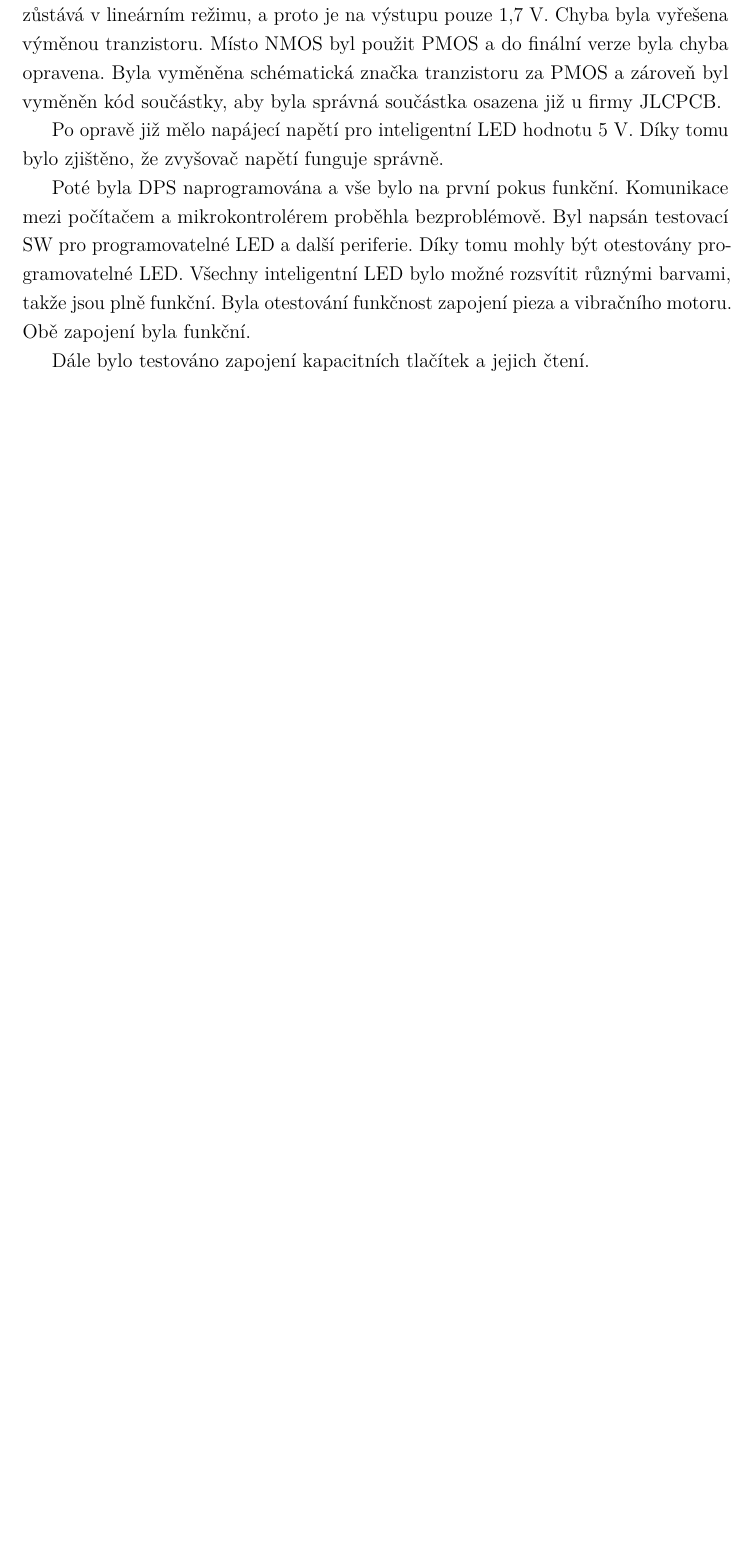
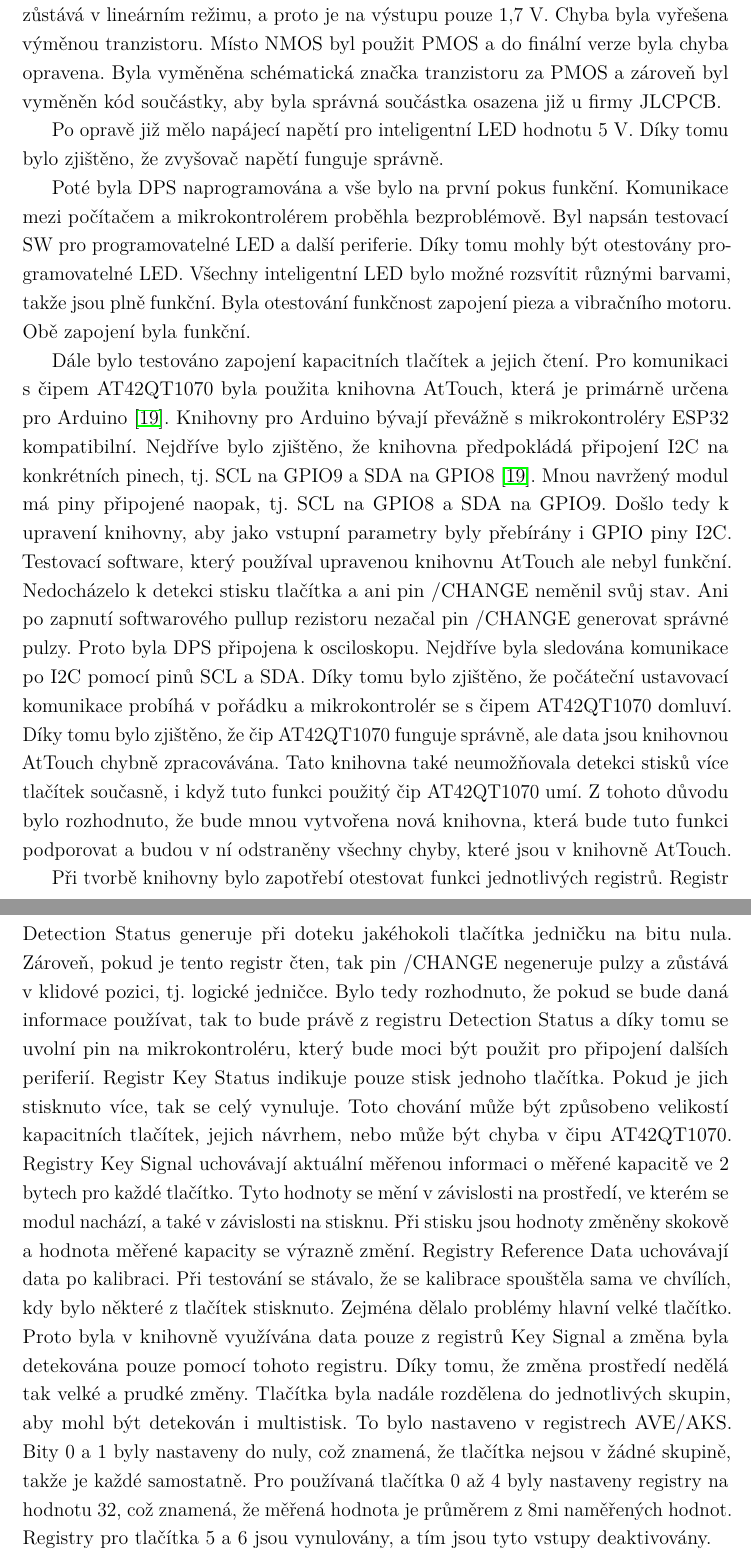
Before and after one commit to renata7zemanova/Semafor, a LaTeX thesis (text/sablona-prace.tex, which reads text/text/vysledky.tex): part of page 39 of 52 before the commit and two parts of pages 39 and 40 of 54 after it, the two joined at a grey line, cut so that both start at the same text, the shorter picture padded with empty space. Compiled offline with pdfLaTeX.

Commit message:
text about testing capacitive buttons and chip AT42QT1070

```diff
--- a/text/text/vysledky.tex
+++ b/text/text/vysledky.tex
@@ -486,11 +486,31 @@ Poté byla DPS naprogramována a vše bylo na první pokus funkční. Komunikace
 a další periferie. Díky tomu mohly být otestovány programovatelné LED. Všechny inteligentní LED bylo možné rozsvítit různými barvami, takže jsou plně funkční. Byla otestování funkčnost
 zapojení pieza a vibračního motoru. Obě zapojení byla funkční.
 
-Dále bylo testováno zapojení kapacitních tlačítek a jejich čtení.
-%nefunguje čtení tlačítek
-%výpis pro debug
-%použití pinů pro LoRa, která prozatím nebyla testována
+Dále bylo testováno zapojení kapacitních tlačítek a jejich čtení. Pro komunikaci s čipem AT42QT1070 byla použita knihovna AtTouch, která je primárně určena pro Arduino \cite{AtTouch}.
+Knihovny pro Arduino bývají převážně s mikrokontroléry ESP32 kompatibilní. Nejdříve bylo zjištěno, že knihovna předpokládá připojení I2C na konkrétních pinech, tj. SCL na GPIO9 a SDA
+na GPIO8 \cite{AtTouch}. Mnou navržený modul má piny připojené naopak, tj. SCL na GPIO8 a SDA na GPIO9. Došlo tedy k upravení knihovny, aby jako vstupní parametry byly přebírány i GPIO
+piny I2C. Testovací software, který používal upravenou knihovnu AtTouch ale nebyl funkční. Nedocházelo k detekci stisku tlačítka a ani pin /CHANGE neměnil svůj stav. Ani po zapnutí
+softwarového pullup rezistoru nezačal pin /CHANGE generovat správné pulzy. Proto byla DPS
+připojena k osciloskopu. Nejdříve byla sledována komunikace po I2C pomocí pinů SCL a SDA. Díky tomu bylo zjištěno, že počáteční ustavovací komunikace probíhá v pořádku a mikrokontrolér
+se s čipem AT42QT1070 domluví. Díky tomu bylo zjištěno, že čip AT42QT1070 funguje správně, ale data jsou knihovnou AtTouch chybně zpracovávána. Tato knihovna také neumožňovala detekci
+stisků více tlačítek současně, i když tuto funkci použitý čip AT42QT1070 umí. Z tohoto důvodu bylo rozhodnuto, že bude mnou vytvořena nová knihovna, která bude tuto funkci podporovat
+a budou v ní odstraněny všechny chyby, které jsou v knihovně AtTouch.
 
+Při tvorbě knihovny bylo zapotřebí otestovat funkci jednotlivých registrů. Registr Detection Status generuje při doteku jakéhokoli tlačítka jedničku na bitu nula. Zároveň, pokud je tento
+registr čten, tak pin /CHANGE negeneruje pulzy a zůstává v klidové pozici, tj. logické jedničce. Bylo tedy rozhodnuto, že pokud se bude daná informace používat, tak to bude právě z registru
+Detection Status a díky tomu se uvolní pin na mikrokontroléru, který bude moci být použit pro připojení dalších periferií. Registr Key Status indikuje pouze stisk jednoho tlačítka. Pokud
+je jich stisknuto více, tak se celý vynuluje. Toto chování může být způsobeno velikostí kapacitních tlačítek, jejich návrhem, nebo může být chyba v čipu AT42QT1070. Registry Key Signal
+uchovávají aktuální měřenou informaci o měřené kapacitě ve 2 bytech pro každé tlačítko. Tyto hodnoty se mění v závislosti na prostředí, ve kterém se modul nachází, a také v závislosti
+na stisknu. Při stisku jsou hodnoty změněny skokově a hodnota měřené kapacity se výrazně změní.
+Registry Reference Data uchovávají data po kalibraci. Při testování se stávalo, že se kalibrace spouštěla sama ve chvílích, kdy bylo některé z tlačítek stisknuto. Zejména dělalo problémy hlavní
+velké tlačítko. Proto byla v knihovně využívána data pouze z registrů Key Signal a změna byla detekována pouze pomocí tohoto registru. Díky tomu, že změna prostředí nedělá tak velké a prudké
+změny. Tlačítka byla nadále rozdělena do jednotlivých skupin, aby mohl být detekován i multistisk. To bylo nastaveno v registrech AVE/AKS. Bity 0 a 1 byly nastaveny do nuly, což znamená, že
+tlačítka nejsou v žádné skupině, takže je každé samostatně. Pro používaná tlačítka 0 až 4 byly nastaveny registry na hodnotu 32, což znamená, že měřená hodnota je průměrem z 8mi naměřených
+hodnot. Registry pro tlačítka 5 a 6 jsou vynulovány, a tím jsou tyto vstupy deaktivovány.
+
+Pro práci s kapacitními tlačítky jsou tedy primárně využívány registry Key Signal a informace o stisku jsou z nich dopočítávány.
+
+%testování LoRa a WiFi
 
 
 \chapter{Firmware}
```
Also changed, not shown: text/text/literatura.tex (+7 -0 lines), text/text/vysledky.tex (6 more changed lines), 1 other file.
